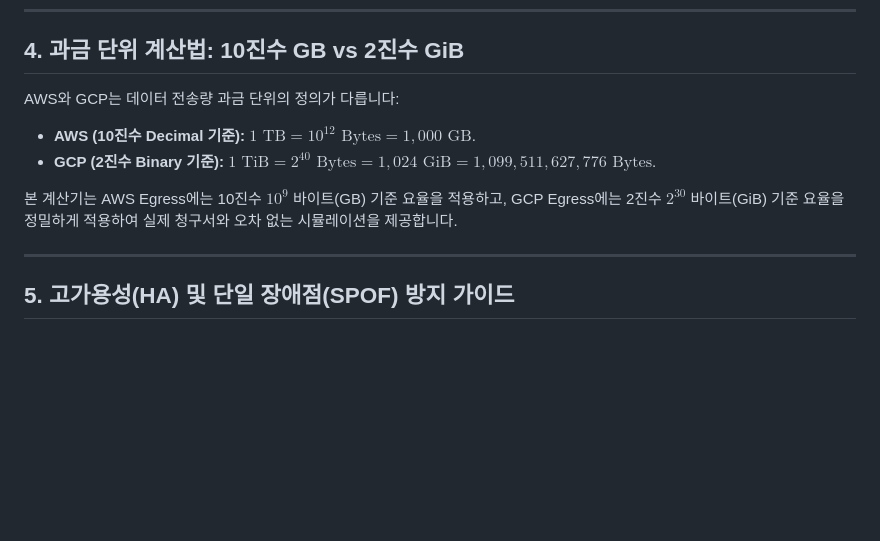
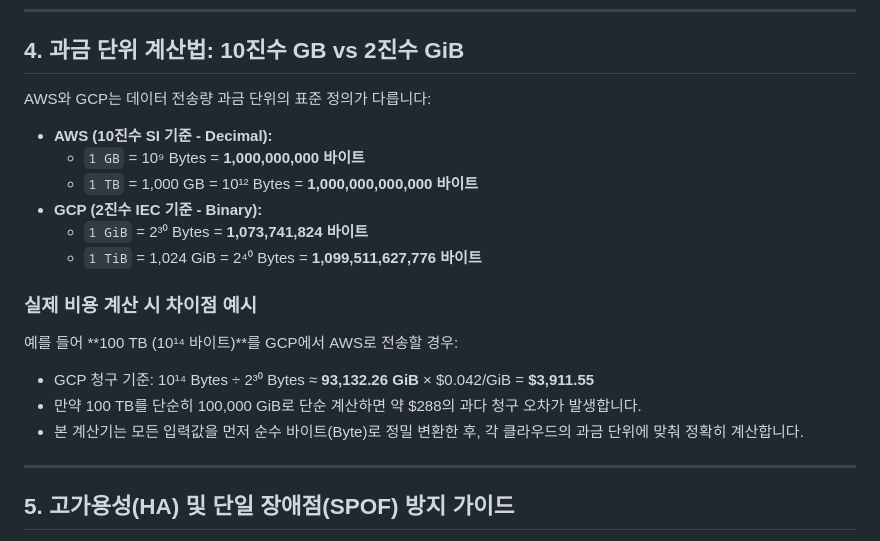
Before and after one commit to wxdxh/interconnect-cost-calculator, a Markdown page: USER_GUIDE_KO.md, the part around the change. GitHub-like rendering; blank space fills up the shorter version.

Commit message:
docs: replace raw LaTeX math formatting with clean readable text in architecture guides

```diff
--- a/USER_GUIDE_KO.md
+++ b/USER_GUIDE_KO.md
@@ -99,12 +99,20 @@ AWS 서울 리전과 GCP 서울 리전 간 엔터프라이즈 하이브리드/
 
 ## 4. 과금 단위 계산법: 10진수 GB vs 2진수 GiB
 
-AWS와 GCP는 데이터 전송량 과금 단위의 정의가 다릅니다:
+AWS와 GCP는 데이터 전송량 과금 단위의 표준 정의가 다릅니다:
 
-* **AWS (10진수 Decimal 기준):** $1\text{ TB} = 10^{12}\text{ Bytes} = 1,000\text{ GB}$.
-* **GCP (2진수 Binary 기준):** $1\text{ TiB} = 2^{40}\text{ Bytes} = 1,024\text{ GiB} = 1,099,511,627,776\text{ Bytes}$.
+* **AWS (10진수 SI 기준 - Decimal):**
+  * `1 GB` = 10⁹ Bytes = **1,000,000,000 바이트**
+  * `1 TB` = 1,000 GB = 10¹² Bytes = **1,000,000,000,000 바이트**
+* **GCP (2진수 IEC 기준 - Binary):**
+  * `1 GiB` = 2³⁰ Bytes = **1,073,741,824 바이트**
+  * `1 TiB` = 1,024 GiB = 2⁴⁰ Bytes = **1,099,511,627,776 바이트**
 
-본 계산기는 AWS Egress에는 10진수 $10^9$ 바이트(GB) 기준 요율을 적용하고, GCP Egress에는 2진수 $2^{30}$ 바이트(GiB) 기준 요율을 정밀하게 적용하여 실제 청구서와 오차 없는 시뮬레이션을 제공합니다.
+### 실제 비용 계산 시 차이점 예시
+예를 들어 **100 TB (10¹⁴ 바이트)**를 GCP에서 AWS로 전송할 경우:
+* GCP 청구 기준: 10¹⁴ Bytes ÷ 2³⁰ Bytes ≈ **93,132.26 GiB** × $0.042/GiB = **$3,911.55**
+* 만약 100 TB를 단순히 100,000 GiB로 단순 계산하면 약 $288의 과다 청구 오차가 발생합니다.
+* 본 계산기는 모든 입력값을 먼저 순수 바이트(Byte)로 정밀 변환한 후, 각 클라우드의 과금 단위에 맞춰 정확히 계산합니다.
 
 ---
 
```
Also changed, not shown: USER_GUIDE.md (+8 -8 lines).
